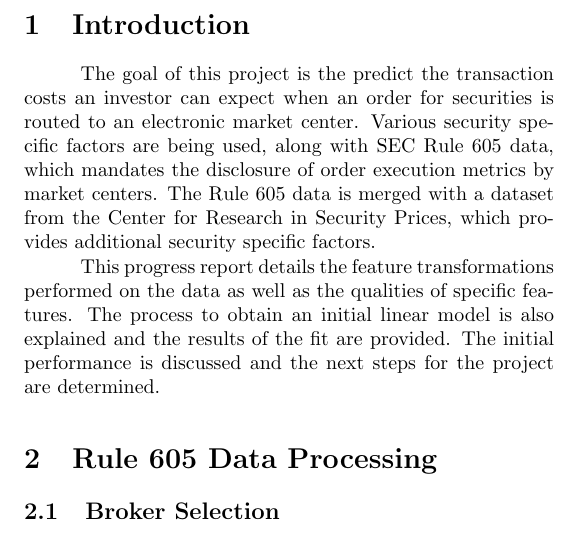
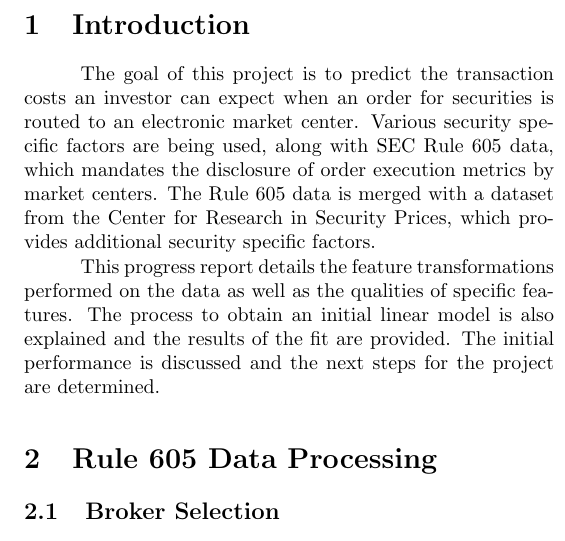
Before and after one commit to gregstepaniouk/MLBigDataProject, a LaTeX document (midterm_report.tex): part of one column of page 1 of 4, cut so that both start at the same text. Compiled offline with pdfLaTeX.

Commit message:
spelling

```diff
--- a/midterm_report.tex
+++ b/midterm_report.tex
@@ -22,7 +22,7 @@
 \begin{multicols}{2}
 \section{Introduction}
 \setlength{\parindent}{1cm}
-The goal of this project is the predict the transaction costs an investor can expect when an order for securities is routed to an electronic market center. Various security specific factors are being used, along with SEC Rule 605 data, which mandates the disclosure of order execution metrics by market centers. The Rule 605 data is merged with a dataset from the Center for Research in Security Prices, which provides additional security specific factors.
+The goal of this project is to predict the transaction costs an investor can expect when an order for securities is routed to an electronic market center. Various security specific factors are being used, along with SEC Rule 605 data, which mandates the disclosure of order execution metrics by market centers. The Rule 605 data is merged with a dataset from the Center for Research in Security Prices, which provides additional security specific factors.
 \par This progress report details the feature transformations performed on the data as well as the qualities of specific features. The process to obtain an initial linear model is also explained and the results of the fit are provided. The initial performance is discussed and the next steps for the project are determined.
 
 \section{Rule 605 Data Processing}
```
Also changed, not shown: midterm_report.pdf, midterm_report.tex (2 more changed lines).
